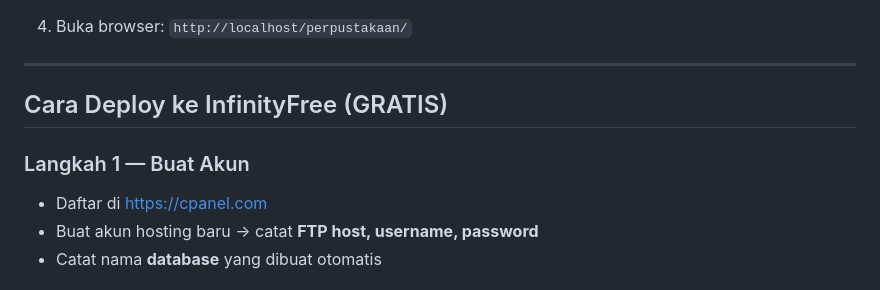
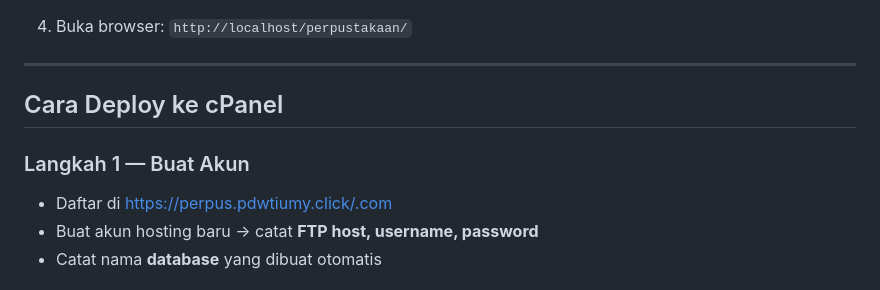
Before and after one commit to dfamrln/PDWB-PerpusDigital, a Markdown page: README.md, the part around the change. Rendered like a GitHub page.

Commit message:
Update deployment instructions in README.md

```diff
--- a/README.md
+++ b/README.md
@@ -21,10 +21,10 @@
 
 ---
 
-## Cara Deploy ke InfinityFree (GRATIS)
+## Cara Deploy ke cPanel
 
 ### Langkah 1 — Buat Akun
-- Daftar di https://cpanel.com
+- Daftar di https://perpus.pdwtiumy.click/.com
 - Buat akun hosting baru → catat **FTP host, username, password**
 - Catat nama **database** yang dibuat otomatis
 
```
